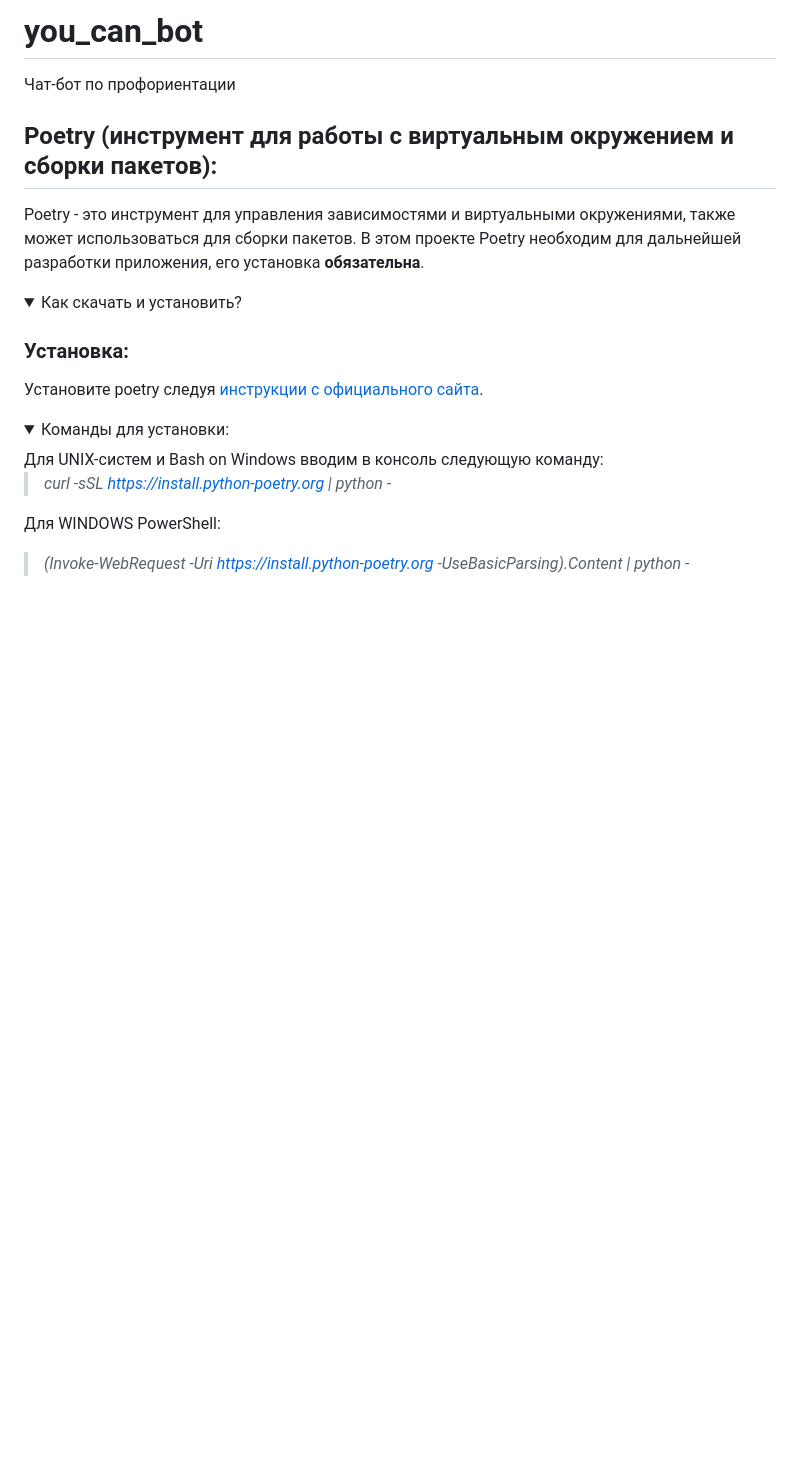
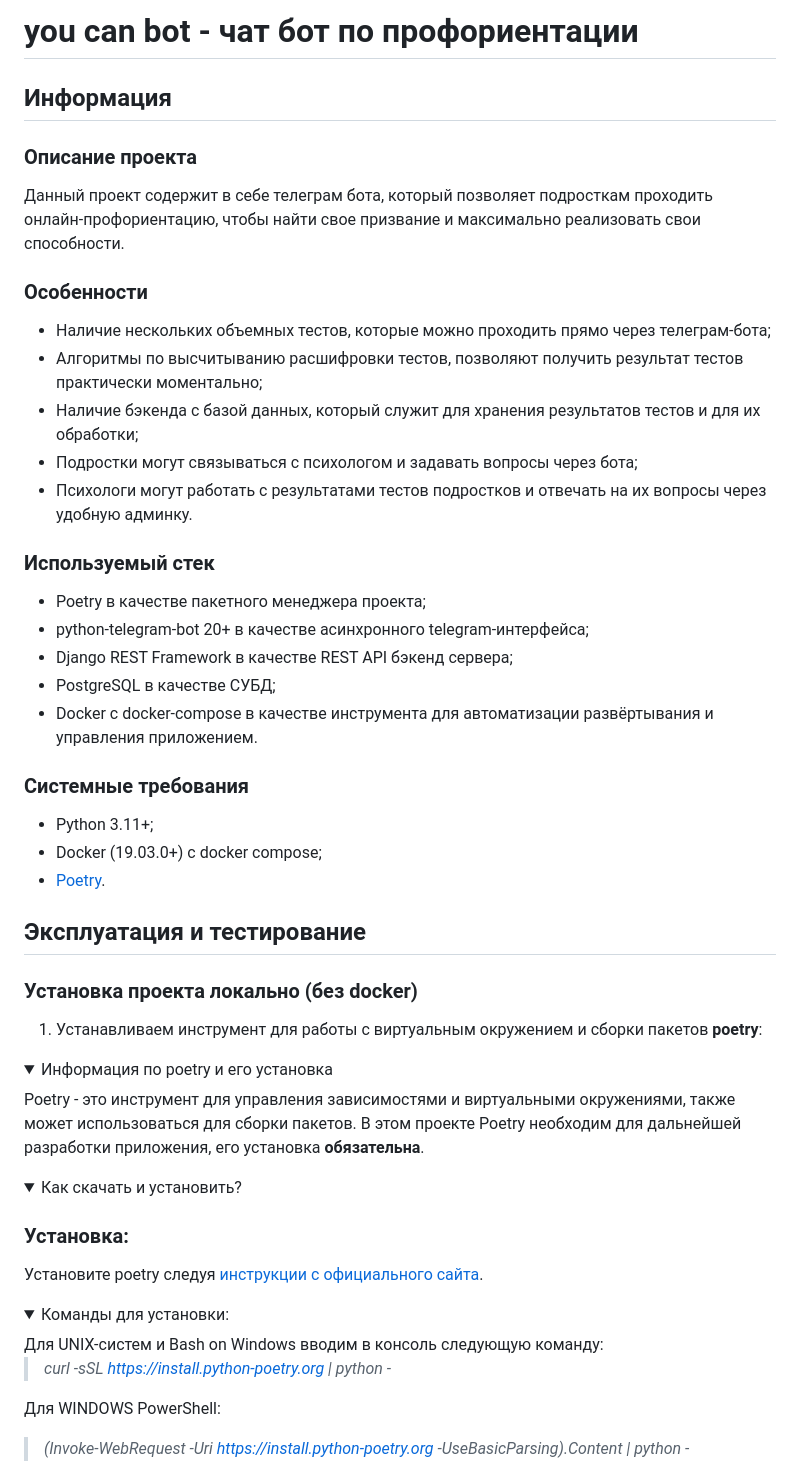
Before and after one commit to Studio-Yandex-Practicum/you_can_bot, a Markdown page: README.md, the part around the change printed below. Drawn GitHub-style; folded sections open; blank space fills up the shorter version.

```diff
--- a/README.md
+++ b/README.md
@@ -1,6 +1,41 @@
-# you_can_bot
-Чат-бот по профориентации
-## Poetry (инструмент для работы с виртуальным окружением и сборки пакетов)<a id="poetry"></a>:
+# you can bot - чат бот по профориентации
+
+## Информация
+### Описание проекта
+Данный проект содержит в себе телеграм бота, который позволяет подросткам проходить онлайн-профориентацию, чтобы найти свое призвание и максимально реализовать свои способности.
+
+### Особенности
+
+- Наличие нескольких объемных тестов, которые можно проходить прямо через телеграм-бота;
+- Алгоритмы по высчитыванию расшифровки тестов, позволяют получить результат тестов практически моментально;
+- Наличие бэкенда с базой данных, который служит для хранения результатов тестов и для их обработки;
+- Подростки могут связываться с психологом и задавать вопросы через бота;
+- Психологи могут работать с результатами тестов подростков и отвечать на их вопросы через удобную админку.
+
+### Используемый стек
+
+- Poetry в качестве пакетного менеджера проекта;
+- python-telegram-bot 20+ в качестве асинхронного telegram-интерфейса;
+- Django REST Framework в качестве REST API бэкенд сервера;
+- PostgreSQL в качестве СУБД;
+- Docker с docker-compose в качестве инструмента для автоматизации развёртывания и управления приложением.
+
+### Системные требования
+- Python 3.11+;
+- Docker (19.03.0+) c docker compose;
+- [Poetry](https://python-poetry.org/docs/#installing-with-the-official-installer).
+
+
+## Эксплуатация и тестирование
+
+### Установка проекта локально (без docker)
+
+1. Устанавливаем инструмент для работы с виртуальным окружением и сборки пакетов **poetry**:
+
+<details>
+<summary>
+Информация по poetry и его установка
+</summary>
 
 Poetry - это инструмент для управления зависимостями и виртуальными окружениями, также может использоваться для сборки пакетов. В этом проекте Poetry необходим для дальнейшей разработки приложения, его установка <b>обязательна</b>.<br>
 
```
Also changed, not shown: other parts of README.md (+49 -10 lines).
